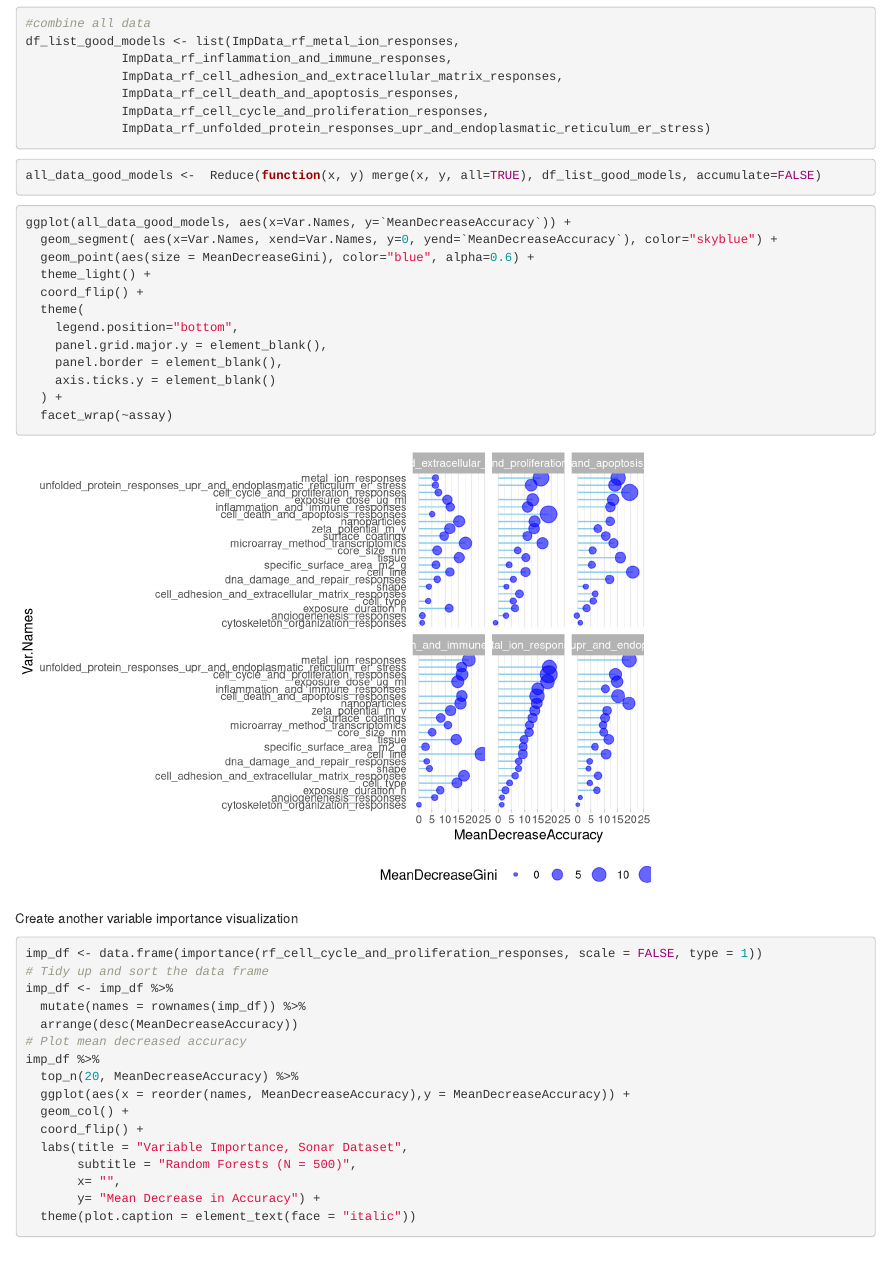
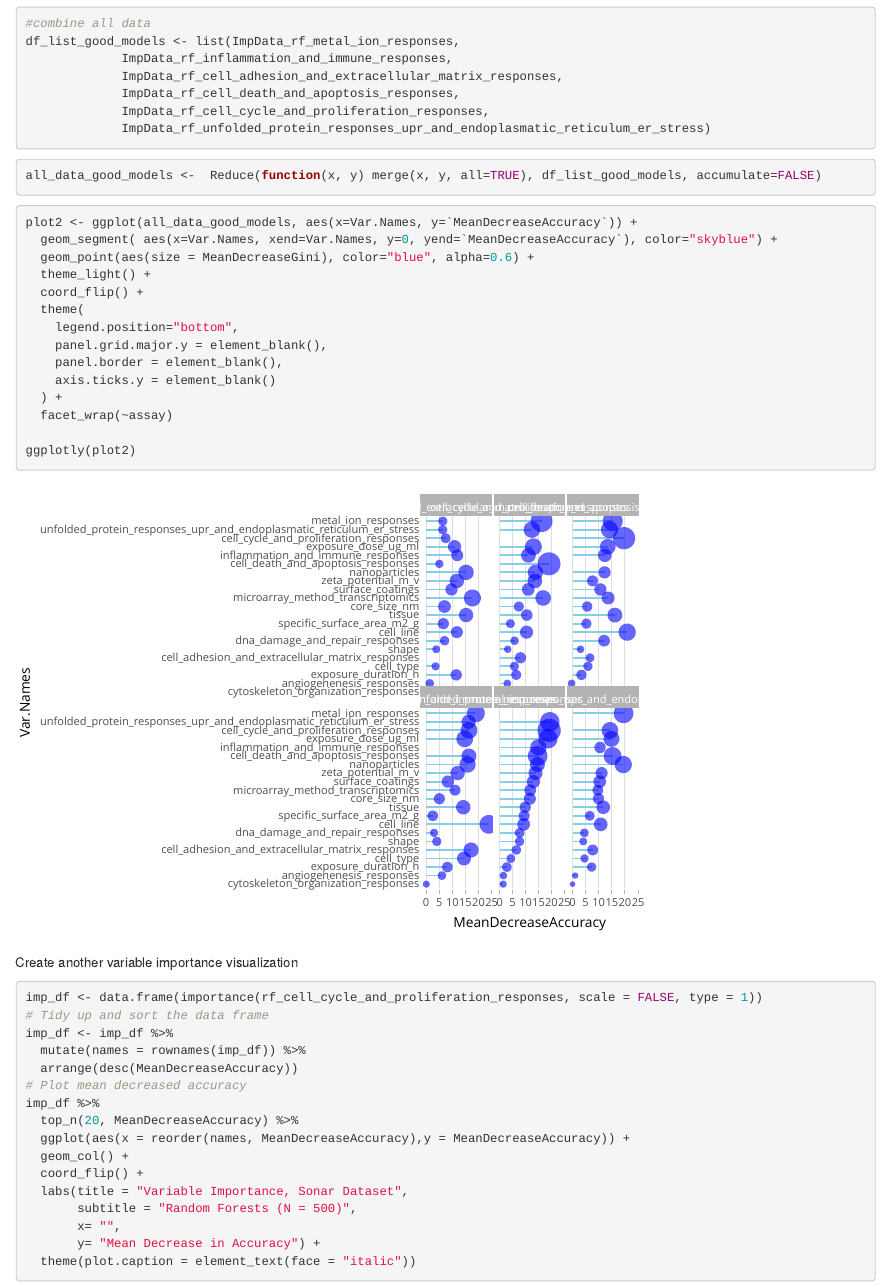
Before and after one commit to NSF-ALL-SPICE-Alliance/AFRL, an R Markdown document (random_forest_classification.Rmd): the page in a window 1100 px wide, from 14330 px down. Rendered offline with R 4.5, knitr and Pandoc, with nearby package versions; code that draws random numbers runs with fixed seeds of ours; some code elsewhere in the file could not run offline; column names are cleaned by a stand-in for the janitor package.

Commit message:
interactive all model

````diff
--- a/random_forest_classification.Rmd
+++ b/random_forest_classification.Rmd
@@ -480,7 +480,7 @@ all_data_good_models <-  Reduce(function(x, y) merge(x, y, all=TRUE), df_list_go
 ```
 
 ```{r}
-ggplot(all_data_good_models, aes(x=Var.Names, y=`MeanDecreaseAccuracy`)) +
+plot2 <- ggplot(all_data_good_models, aes(x=Var.Names, y=`MeanDecreaseAccuracy`)) +
   geom_segment( aes(x=Var.Names, xend=Var.Names, y=0, yend=`MeanDecreaseAccuracy`), color="skyblue") +
   geom_point(aes(size = MeanDecreaseGini), color="blue", alpha=0.6) +
   theme_light() +
@@ -492,6 +492,8 @@ ggplot(all_data_good_models, aes(x=Var.Names, y=`MeanDecreaseAccuracy`)) +
     axis.ticks.y = element_blank()
   ) +
   facet_wrap(~assay)
+
+ggplotly(plot2)
 
 
 ```
````
